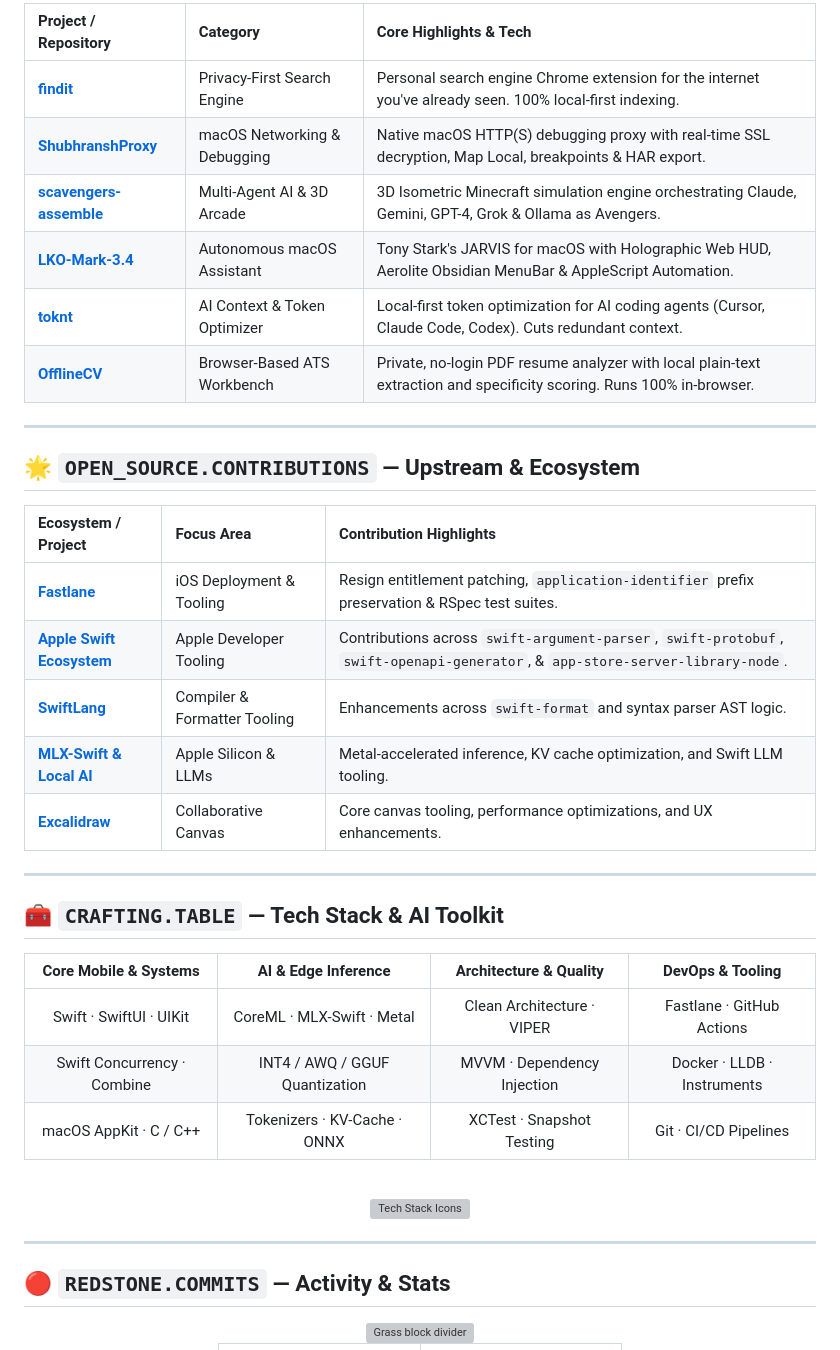
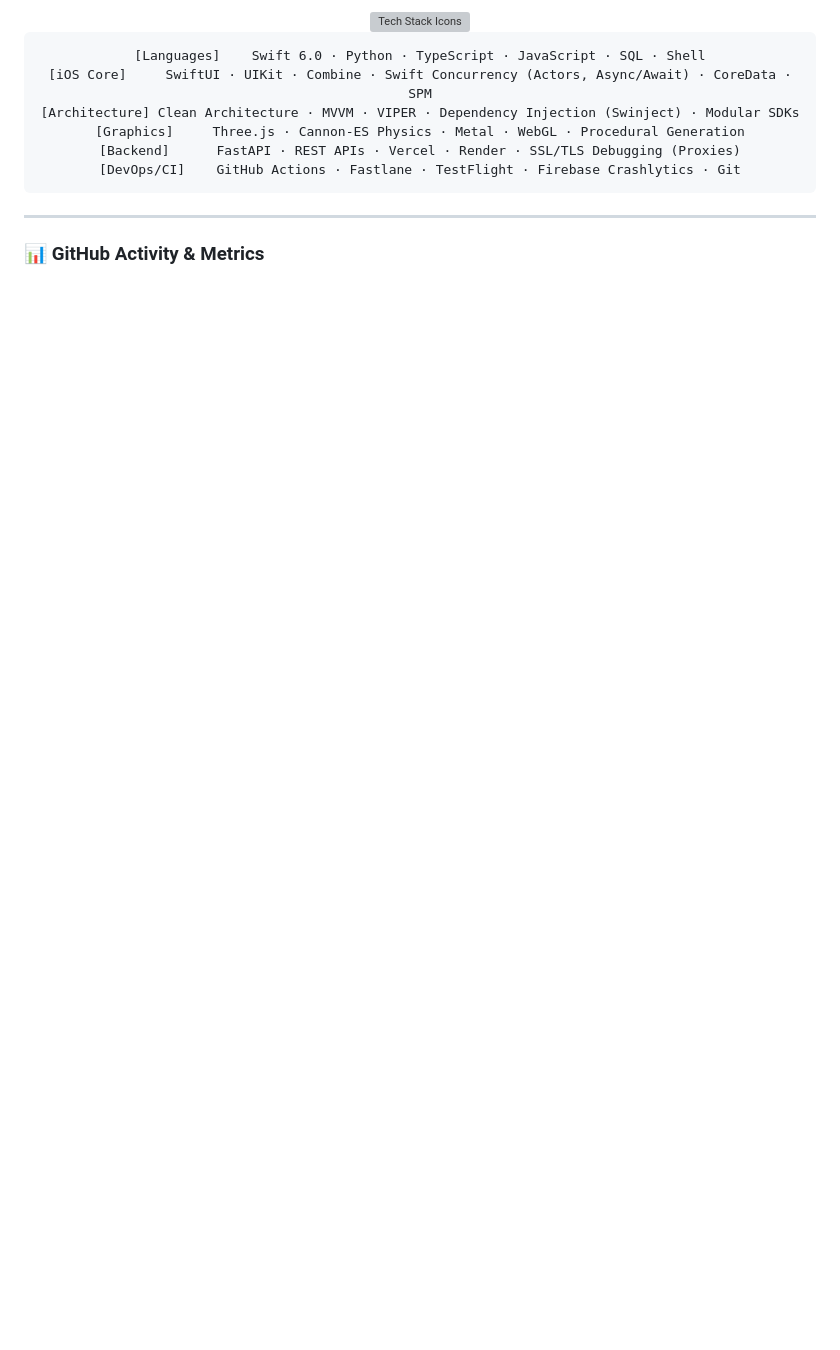
Before and after one commit to shubhransh-gupta/shubhransh-gupta, a Markdown page: README.md, the part around one of its changes. Drawn GitHub-style; blank space fills up the shorter version; grey boxes are pictures that could not be loaded.

Commit message:
Revamp GitHub profile README with updated role, open source PRs, and featured creations

````diff
--- a/README.md
+++ b/README.md
@@ -40,58 +116,26 @@ spawn:         🇮🇳 India
 
 <div align="center">
 
-| Project / Repository | Category | Core Highlights & Tech |
-| :--- | :--- | :--- |
-| [**findit**](https://github.com/shubhransh-gupta/findit) | Privacy-First Search Engine | Personal search engine Chrome extension for the internet you've already seen. 100% local-first indexing. |
-| [**ShubhranshProxy**](https://github.com/shubhransh-gupta/ShubhranshProxy) | macOS Networking & Debugging | Native macOS HTTP(S) debugging proxy with real-time SSL decryption, Map Local, breakpoints & HAR export. |
-| [**scavengers-assemble**](https://github.com/shubhransh-gupta/scavengers-assemble) | Multi-Agent AI & 3D Arcade | 3D Isometric Minecraft simulation engine orchestrating Claude, Gemini, GPT-4, Grok & Ollama as Avengers. |
-| [**LKO-Mark-3.4**](https://github.com/shubhransh-gupta/LKO-Mark-3.4) | Autonomous macOS Assistant | Tony Stark's JARVIS for macOS with Holographic Web HUD, Aerolite Obsidian MenuBar & AppleScript Automation. |
-| [**toknt**](https://github.com/shubhransh-gupta/toknt) | AI Context & Token Optimizer | Local-first token optimization for AI coding agents (Cursor, Claude Code, Codex). Cuts redundant context. |
-| [**OfflineCV**](https://github.com/shubhransh-gupta/OfflineCV) | Browser-Based ATS Workbench | Private, no-login PDF resume analyzer with local plain-text extraction and specificity scoring. Runs 100% in-browser. |
+<img src="https://skillicons.dev/icons?i=swift,apple,python,react,typescript,threejs,fastapi,git,github,docker,vscode,postman&theme=dark&perline=12" alt="Tech Stack Icons"/>
+
+<br/>
+
+```
+[Languages]    Swift 6.0 · Python · TypeScript · JavaScript · SQL · Shell
+[iOS Core]     SwiftUI · UIKit · Combine · Swift Concurrency (Actors, Async/Await) · CoreData · SPM
+[Architecture] Clean Architecture · MVVM · VIPER · Dependency Injection (Swinject) · Modular SDKs
+[Graphics]     Three.js · Cannon-ES Physics · Metal · WebGL · Procedural Generation
+[Backend]      FastAPI · REST APIs · Vercel · Render · SSL/TLS Debugging (Proxies)
+[DevOps/CI]    GitHub Actions · Fastlane · TestFlight · Firebase Crashlytics · Git
+```
 
 </div>
 
 ---
 
-## 🌟 `OPEN_SOURCE.CONTRIBUTIONS` — Upstream & Ecosystem
+### 📊 GitHub Activity & Metrics
 
 <div align="center">
-
-| Ecosystem / Project | Focus Area | Contribution Highlights |
-| :--- | :--- | :--- |
-| [**Fastlane**](https://github.com/fastlane/fastlane) | iOS Deployment & Tooling | Resign entitlement patching, `application-identifier` prefix preservation & RSpec test suites. |
-| [**Apple Swift Ecosystem**](https://github.com/apple) | Apple Developer Tooling | Contributions across `swift-argument-parser`, `swift-protobuf`, `swift-openapi-generator`, & `app-store-server-library-node`. |
-| [**SwiftLang**](https://github.com/swiftlang) | Compiler & Formatter Tooling | Enhancements across `swift-format` and syntax parser AST logic. |
-| [**MLX-Swift & Local AI**](https://github.com/ml-explore/mlx-swift) | Apple Silicon & LLMs | Metal-accelerated inference, KV cache optimization, and Swift LLM tooling. |
-| [**Excalidraw**](https://github.com/excalidraw/excalidraw) | Collaborative Canvas | Core canvas tooling, performance optimizations, and UX enhancements. |
-
-</div>
-
----
-
-## 🧰 `CRAFTING.TABLE` — Tech Stack & AI Toolkit
-
-<div align="center">
-
-| **Core Mobile & Systems** | **AI & Edge Inference** | **Architecture & Quality** | **DevOps & Tooling** |
-|:---:|:---:|:---:|:---:|
-| Swift · SwiftUI · UIKit | CoreML · MLX-Swift · Metal | Clean Architecture · VIPER | Fastlane · GitHub Actions |
-| Swift Concurrency · Combine | INT4 / AWQ / GGUF Quantization | MVVM · Dependency Injection | Docker · LLDB · Instruments |
-| macOS AppKit · C / C++ | Tokenizers · KV-Cache · ONNX | XCTest · Snapshot Testing | Git · CI/CD Pipelines |
-
-<br/>
-
-<img src="https://skillicons.dev/icons?i=swift,apple,pytorch,python,cpp,c,git,github,docker,linux,vscode&theme=dark&perline=11" alt="Tech Stack Icons"/>
-
-</div>
-
----
-
-## 🔴 `REDSTONE.COMMITS` — Activity & Stats
-
-<div align="center">
-
-<img src="https://raw.githubusercontent.com/shubhransh-gupta/shubhransh-gupta/main/assets/grass-divider.svg" width="100%" height="16" alt="Grass block divider"/>
 
 <table>
   <tr>
````
Also changed, not shown: other parts of README.md (+105 -53 lines).
